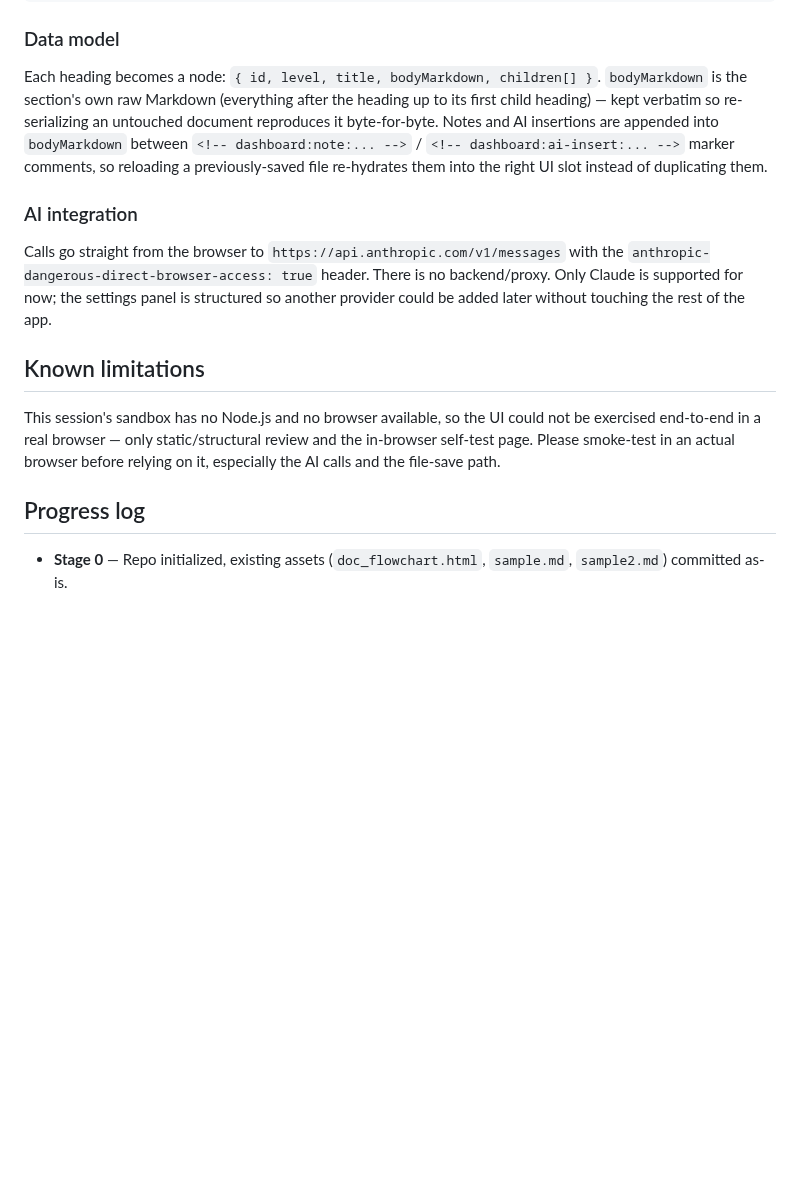
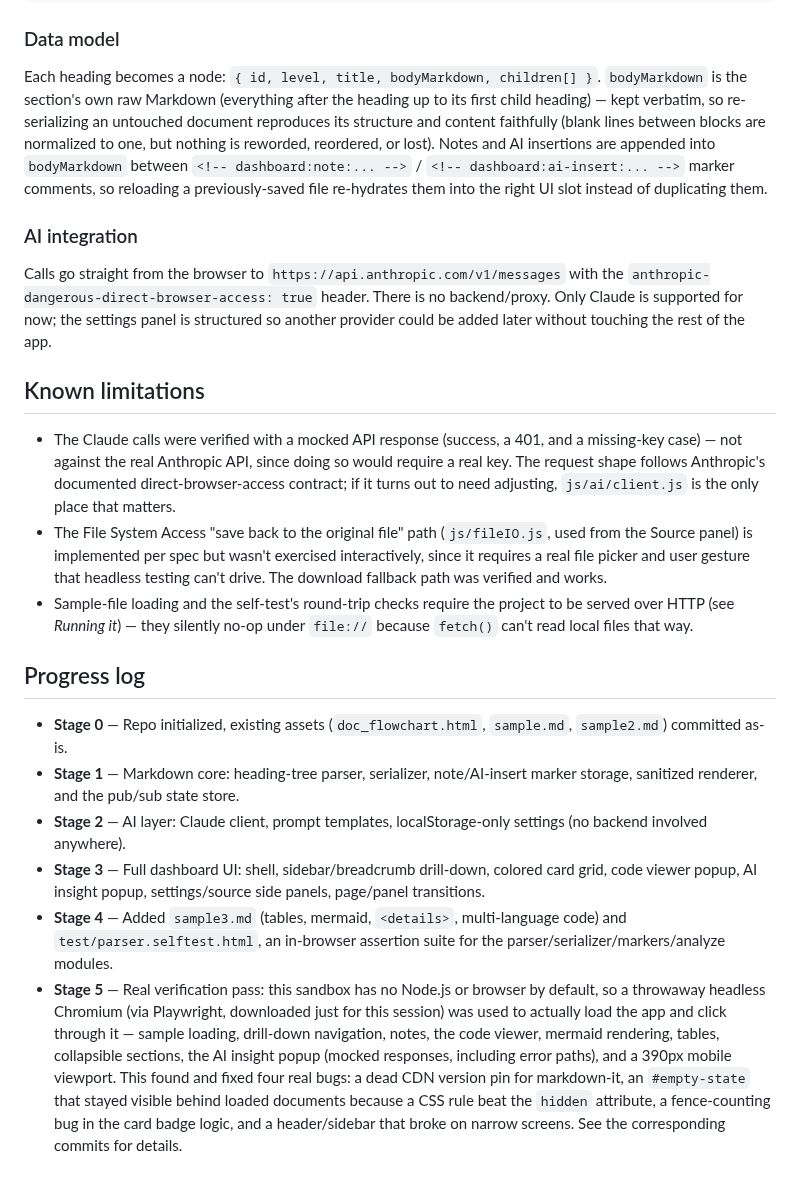
Before and after one commit to AhmedYousriSobhi/md.orchestra, a Markdown page: README.md, the part around the change. Drawn GitHub-style; blank space fills up the shorter version.

Commit message:
docs: record verification results and finish the progress log
Replace the speculative "couldn't test the UI" caveat with what was
actually verified (and how), and fill in the per-stage progress log
that was promised up front.

Co-Authored-By: Claude Sonnet 5 <noreply@anthropic.com>

```diff
--- a/README.md
+++ b/README.md
@@ -62,12 +62,13 @@ test/parser.selftest.html   in-browser assertions for parse/serialize round-trip
 
 Each heading becomes a node: `{ id, level, title, bodyMarkdown, children[] }`.
 `bodyMarkdown` is the section's own raw Markdown (everything after the
-heading up to its first child heading) — kept verbatim so re-serializing an
-untouched document reproduces it byte-for-byte. Notes and AI insertions are
-appended into `bodyMarkdown` between `<!-- dashboard:note:... -->` /
-`<!-- dashboard:ai-insert:... -->` marker comments, so reloading a
-previously-saved file re-hydrates them into the right UI slot instead of
-duplicating them.
+heading up to its first child heading) — kept verbatim, so re-serializing an
+untouched document reproduces its structure and content faithfully (blank
+lines between blocks are normalized to one, but nothing is reworded, reordered,
+or lost). Notes and AI insertions are appended into `bodyMarkdown` between
+`<!-- dashboard:note:... -->` / `<!-- dashboard:ai-insert:... -->` marker
+comments, so reloading a previously-saved file re-hydrates them into the
+right UI slot instead of duplicating them.
 
 ### AI integration
 
@@ -79,13 +80,42 @@ rest of the app.
 
 ## Known limitations
 
-This session's sandbox has no Node.js and no browser available, so the UI
-could not be exercised end-to-end in a real browser — only static/structural
-review and the in-browser self-test page. Please smoke-test in an actual
-browser before relying on it, especially the AI calls and the file-save
-path.
+- The Claude calls were verified with a mocked API response (success, a
+  401, and a missing-key case) — not against the real Anthropic API, since
+  doing so would require a real key. The request shape follows Anthropic's
+  documented direct-browser-access contract; if it turns out to need
+  adjusting, `js/ai/client.js` is the only place that matters.
+- The File System Access "save back to the original file" path
+  (`js/fileIO.js`, used from the Source panel) is implemented per spec but
+  wasn't exercised interactively, since it requires a real file picker and
+  user gesture that headless testing can't drive. The download fallback
+  path was verified and works.
+- Sample-file loading and the self-test's round-trip checks require the
+  project to be served over HTTP (see *Running it*) — they silently no-op
+  under `file://` because `fetch()` can't read local files that way.
 
 ## Progress log
 
 - **Stage 0** — Repo initialized, existing assets (`doc_flowchart.html`,
   `sample.md`, `sample2.md`) committed as-is.
+- **Stage 1** — Markdown core: heading-tree parser, serializer, note/AI-insert
+  marker storage, sanitized renderer, and the pub/sub state store.
+- **Stage 2** — AI layer: Claude client, prompt templates, localStorage-only
+  settings (no backend involved anywhere).
+- **Stage 3** — Full dashboard UI: shell, sidebar/breadcrumb drill-down,
+  colored card grid, code viewer popup, AI insight popup, settings/source
+  side panels, page/panel transitions.
+- **Stage 4** — Added `sample3.md` (tables, mermaid, `<details>`, multi-language
+  code) and `test/parser.selftest.html`, an in-browser assertion suite for the
+  parser/serializer/markers/analyze modules.
+- **Stage 5** — Real verification pass: this sandbox has no Node.js or browser
+  by default, so a throwaway headless Chromium (via Playwright, downloaded
+  just for this session) was used to actually load the app and click through
+  it — sample loading, drill-down navigation, notes, the code viewer, mermaid
+  rendering, tables, collapsible sections, the AI insight popup (mocked
+  responses, including error paths), and a 390px mobile viewport. This found
+  and fixed four real bugs: a dead CDN version pin for markdown-it, an
+  `#empty-state` that stayed visible behind loaded documents because a CSS
+  rule beat the `hidden` attribute, a fence-counting bug in the card badge
+  logic, and a header/sidebar that broke on narrow screens. See the
+  corresponding commits for details.
```
